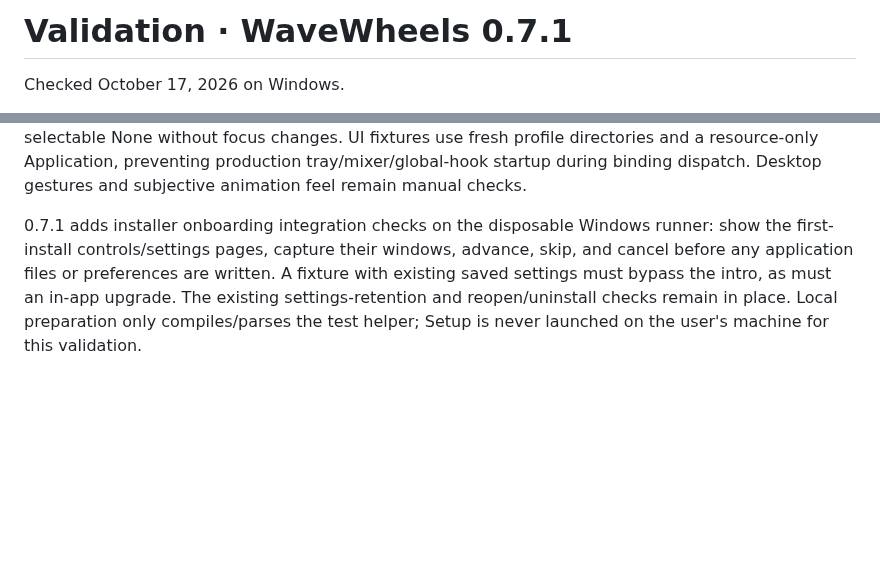
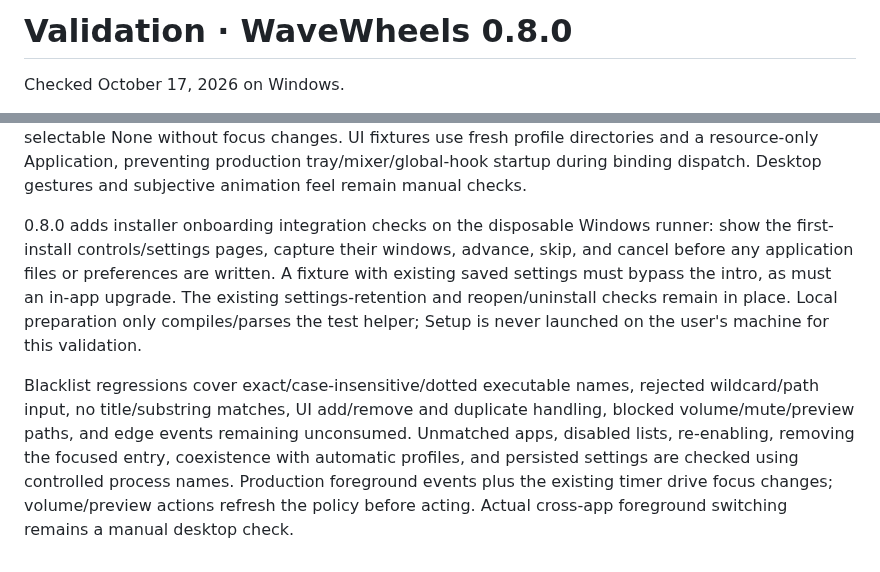
Before and after one commit to notjacobwashere/WaveWheels, a Markdown page: docs/VALIDATION.md, 2 parts joined by grey strips. Drawn GitHub-style; blank space fills up the shorter version.

```diff
--- a/docs/VALIDATION.md
+++ b/docs/VALIDATION.md
@@ -1,4 +1,4 @@
-# Validation · WaveWheels 0.7.1
+# Validation · WaveWheels 0.8.0
 
 Checked October 17, 2026 on Windows.
 
@@ -22,4 +22,6 @@ Component renders use fixture channels without controlling desktop input or writ
 
 0.7.0 checks the actual WPF animation clocks, endpoint-triggered maximum burst, no repeated capped writes/bursts, reduced motion, and per-digit layout across carries and digit-count changes. Pixel comparisons verify that Shift dots are hidden by default and only dot positions change when enabled, with no percentage labels. Snap targets, cooldown, dynamic increments, settings persistence, and normal-scroll boundary reversals are checked with default/10% steps, acceleration on/off, and custom caps. Channel editor tests verify initial and refreshed friendly selection, preview identity, and selectable None without focus changes. UI fixtures use fresh profile directories and a resource-only Application, preventing production tray/mixer/global-hook startup during binding dispatch. Desktop gestures and subjective animation feel remain manual checks.
 
-0.7.1 adds installer onboarding integration checks on the disposable Windows runner: show the first-install controls/settings pages, capture their windows, advance, skip, and cancel before any application files or preferences are written. A fixture with existing saved settings must bypass the intro, as must an in-app upgrade. The existing settings-retention and reopen/uninstall checks remain in place. Local preparation only compiles/parses the test helper; Setup is never launched on the user's machine for this validation.
+0.8.0 adds installer onboarding integration checks on the disposable Windows runner: show the first-install controls/settings pages, capture their windows, advance, skip, and cancel before any application files or preferences are written. A fixture with existing saved settings must bypass the intro, as must an in-app upgrade. The existing settings-retention and reopen/uninstall checks remain in place. Local preparation only compiles/parses the test helper; Setup is never launched on the user's machine for this validation.
+
+Blacklist regressions cover exact/case-insensitive/dotted executable names, rejected wildcard/path input, no title/substring matches, UI add/remove and duplicate handling, blocked volume/mute/preview paths, and edge events remaining unconsumed. Unmatched apps, disabled lists, re-enabling, removing the focused entry, coexistence with automatic profiles, and persisted settings are checked using controlled process names. Production foreground events plus the existing timer drive focus changes; volume/preview actions refresh the policy before acting. Actual cross-app foreground switching remains a manual desktop check.
```
Also changed, not shown: CHANGELOG.md (+3 -1 lines), README.md (+8 -2 lines), docs/images/blacklist.png (added), docs/images/studio.png, 13 other files.
